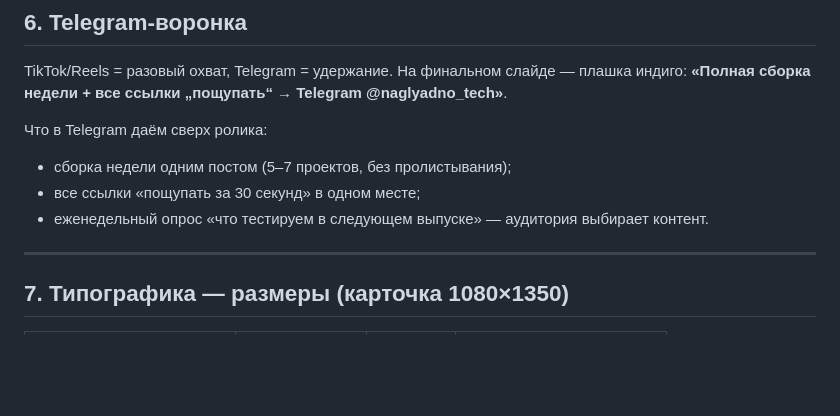
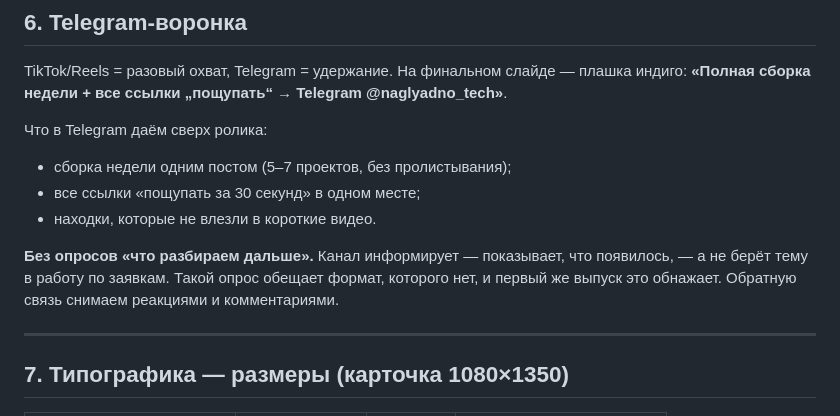
Before and after one commit to OlehHavrilko/naglyadno, a Markdown page: brand/brand-guide.md, the part around the change. GitHub-like rendering; blank space fills up the shorter version.

```diff
--- a/brand/brand-guide.md
+++ b/brand/brand-guide.md
@@ -180,7 +180,11 @@ TikTok/Reels = разовый охват, Telegram = удержание. На ф
 Что в Telegram даём сверх ролика:
 - сборка недели одним постом (5–7 проектов, без пролистывания);
 - все ссылки «пощупать за 30 секунд» в одном месте;
-- еженедельный опрос «что тестируем в следующем выпуске» — аудитория выбирает контент.
+- находки, которые не влезли в короткие видео.
+
+**Без опросов «что разбираем дальше».** Канал информирует — показывает, что появилось, —
+а не берёт тему в работу по заявкам. Такой опрос обещает формат, которого нет, и первый же
+выпуск это обнажает. Обратную связь снимаем реакциями и комментариями.
 
 ---
 
```
Also changed, not shown: brand/profile-setup.md (+3 -4 lines).
